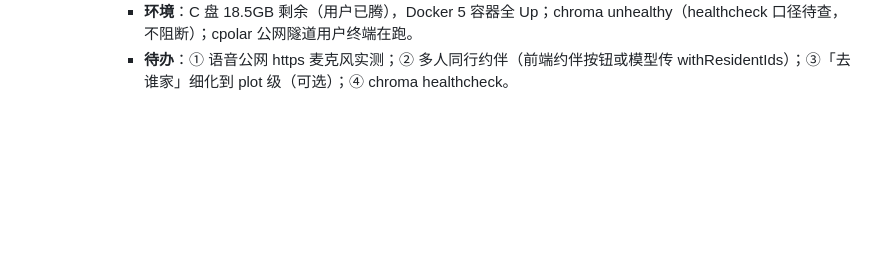
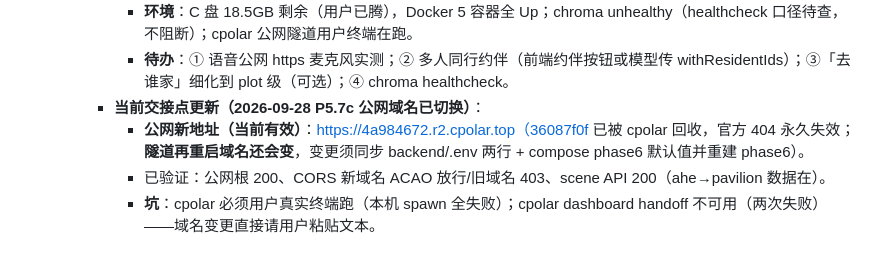
Before and after one commit to YCKIN777/virtual-utopia, a Markdown page: memory-core.md, the part around the change. Drawn GitHub-style; blank space fills up the shorter version.

```diff
--- a/memory-core.md
+++ b/memory-core.md
@@ -112,3 +112,7 @@
       - **约伴移动浏览器闭环完成**：「定在凉亭，现在就出发」→ 阿禾回复确认 → npc-locations ahe→pavilion → 前端 gatherPollTimer 轮询 52 次全 200 → 阿禾移向凉亭聚点。后端修两处：GATHER_FIRM_WORDS 确定行动词优先（「要不要」不再误杀「定在」）；matchGatherScene 末位 sceneId 任意别名（修复资源墙/书屋/远林解构错位）。
       - **环境**：C 盘 18.5GB 剩余（用户已腾），Docker 5 容器全 Up；chroma unhealthy（healthcheck 口径待查，不阻断）；cpolar 公网隧道用户终端在跑。
       - **待办**：① 语音公网 https 麦克风实测；② 多人同行约伴（前端约伴按钮或模型传 withResidentIds）；③「去谁家」细化到 plot 级（可选）；④ chroma healthcheck。
+    - **当前交接点更新（2026-09-28 P5.7c 公网域名已切换）**：
+      - **公网新地址（当前有效）**：https://4a984672.r2.cpolar.top（36087f0f 已被 cpolar 回收，官方 404 永久失效；**隧道再重启域名还会变**，变更须同步 backend/.env 两行 + compose phase6 默认值并重建 phase6）。
+      - 已验证：公网根 200、CORS 新域名 ACAO 放行/旧域名 403、scene API 200（ahe→pavilion 数据在）。
+      - **坑**：cpolar 必须用户真实终端跑（本机 spawn 全失败）；cpolar dashboard handoff 不可用（两次失败）——域名变更直接请用户粘贴文本。
```
Also changed, not shown: memory-log.md (+7 -0 lines), memory-modules.md (+3 -0 lines).
